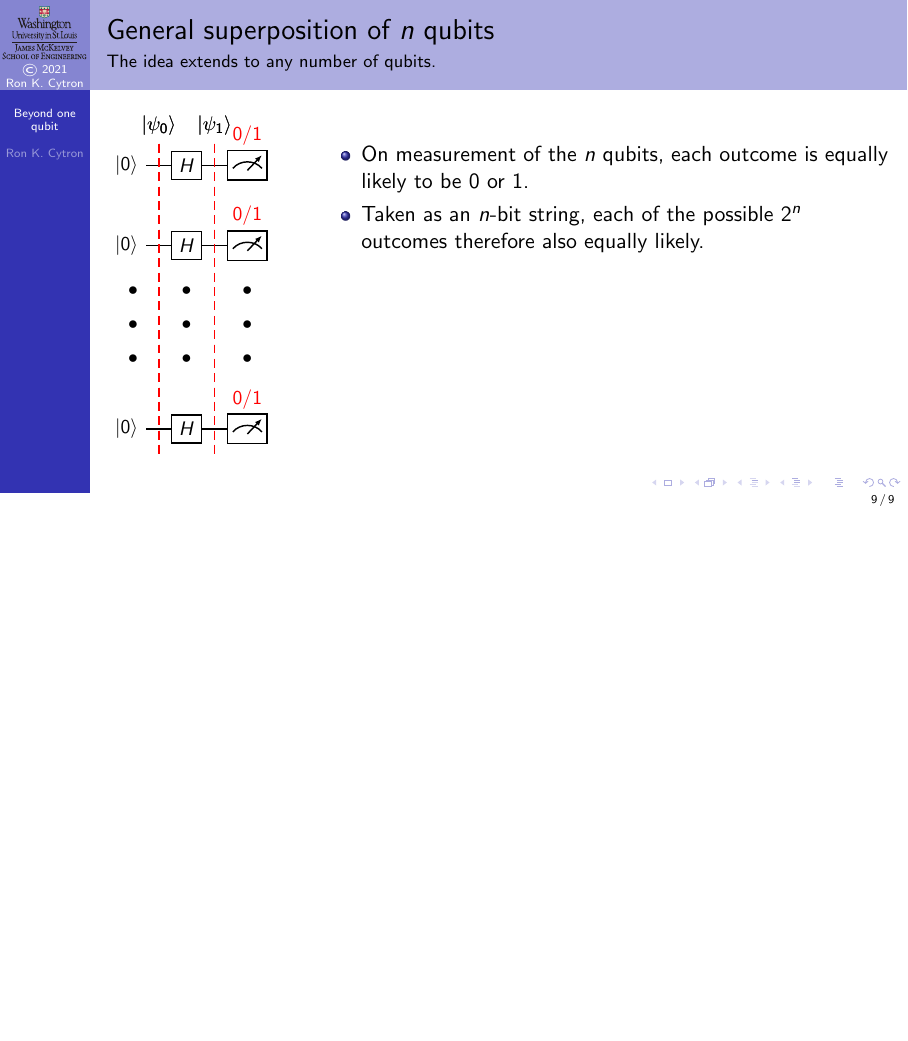
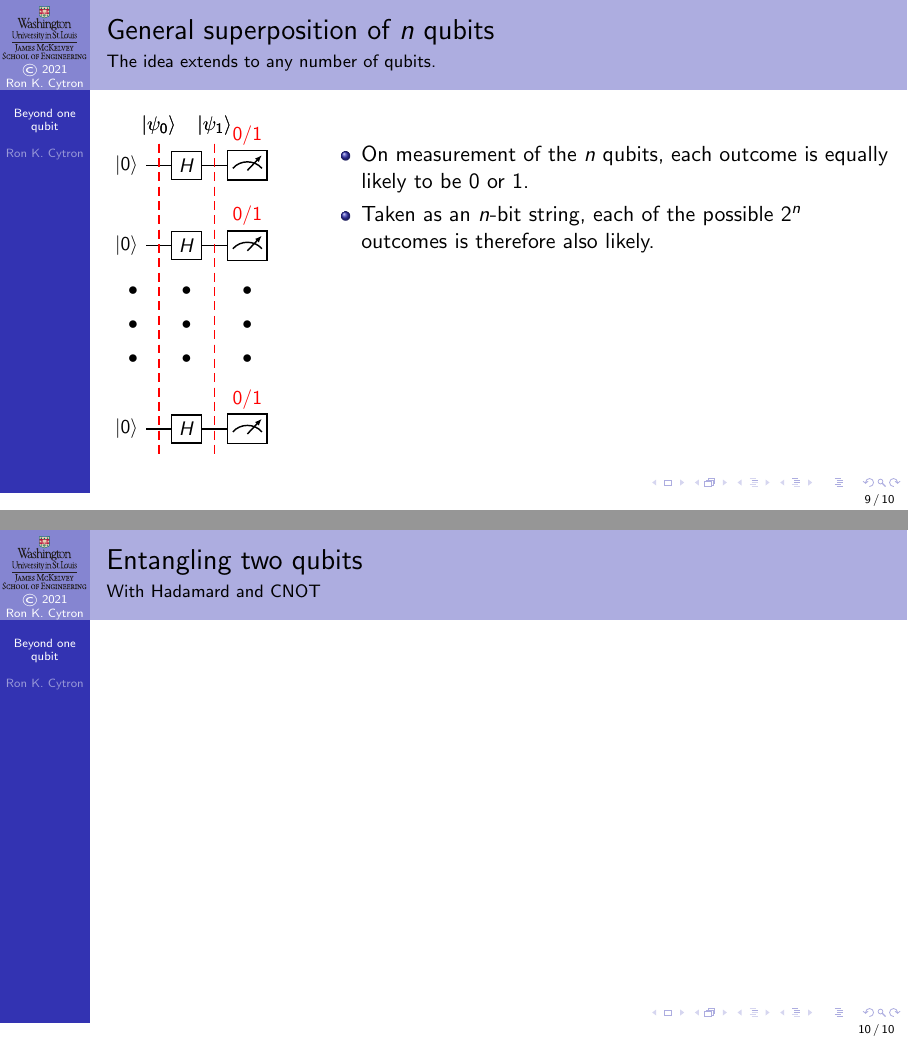
Before and after one commit to ProfRonCytron/ZeboCopy, LaTeX slides (single.tex, which reads 8.tex): page 63 of 63 before the commit and pages 63 and 64 of 64 after it, the two joined at a grey line, the shorter picture padded with empty space. Compiled offline with pdfLaTeX.

Commit message:
Update on Overleaf.

```diff
--- a/8.tex
+++ b/8.tex
@@ -251,8 +251,11 @@ Computing the tensor product two matrices is similar to computing the tensor pro
 \only<5-6>{%
 \begin{itemize}
    \item<5->On \alert<5>{measurement} of the $n$ qubits, each outcome is equally likely to be \Zero{} or \One{}.
-   \item<6-> Taken as an $n$-bit string, each of the possible $2^n$ outcomes therefore also equally likely.
+   \item<6-> Taken as an $n$-bit string, each of the possible $2^n$ outcomes is therefore also likely.
 \end{itemize}
 }
 }
 \end{frame}
+
+\begin{frame}{Entangling two qubits}{With Hadamard and CNOT}
+\end{frame}
```
